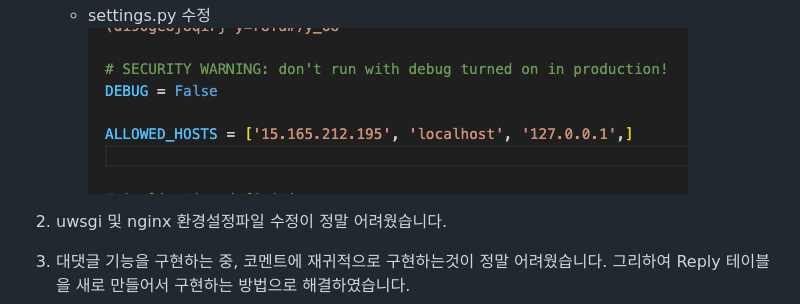
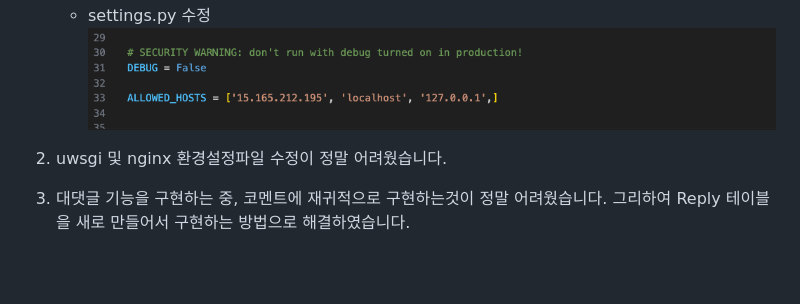
Before and after one commit to sunse-kwon/ESTsoft-BE-bootcamp-project-2-django, a Markdown page: README.md, the part around the change. GitHub-like rendering; pictures changed too: README-IMG/image99.png (added); blank space fills up the shorter version.

Commit message:
img file updated in README.md

```diff
--- a/README.md
+++ b/README.md
@@ -63,7 +63,7 @@
     - aws 방화벽 TCP포트 추가 80,8000,8080
     ![포트](./README-IMG/image.png)
     - settings.py 수정
-    ![allowed host](./README-IMG/image-1.png)
+    ![allowed host](./README-IMG/image99.png)
 
 2. uwsgi 및 nginx 환경설정파일 수정이 정말 어려웠습니다.
 3. 대댓글 기능을 구현하는 중, 코멘트에 재귀적으로 구현하는것이 정말 어려웠습니다. 그리하여 Reply 테이블을 새로 만들어서 구현하는 방법으로 해결하였습니다.
```
